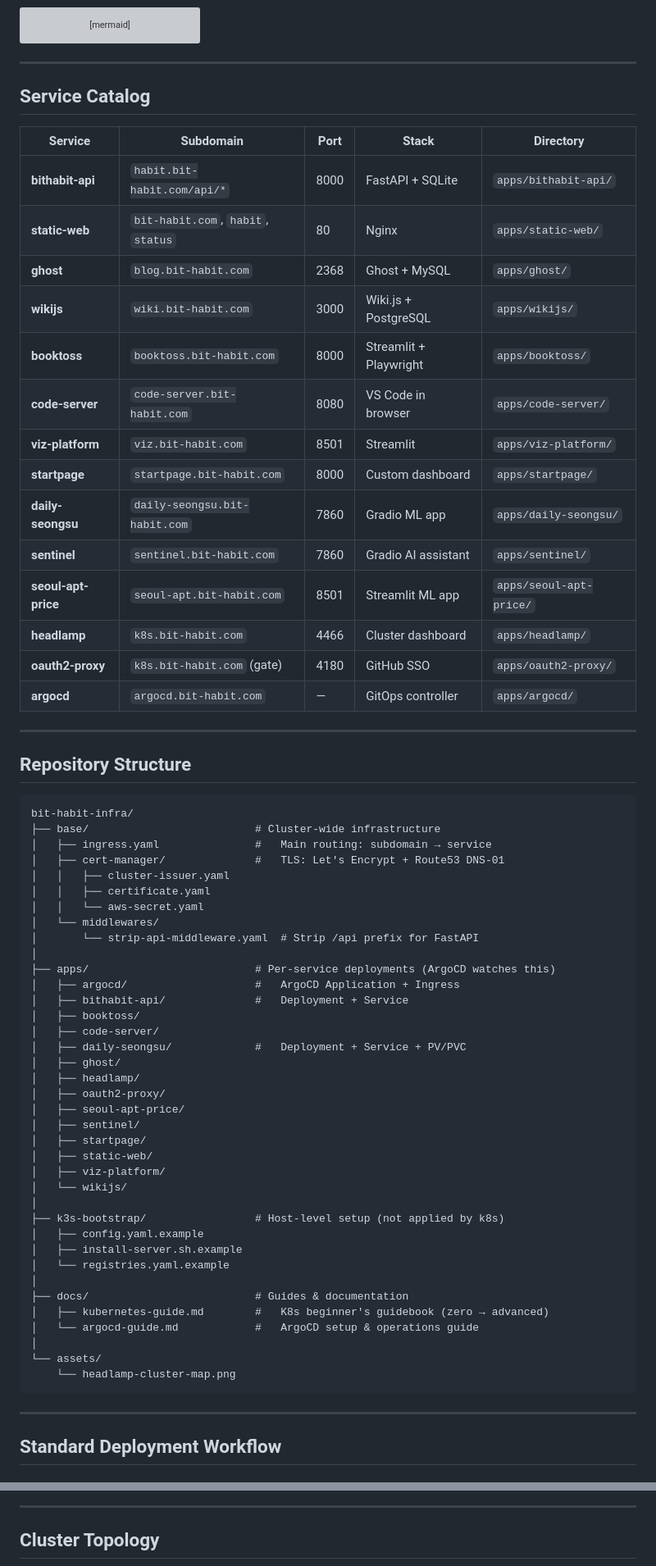
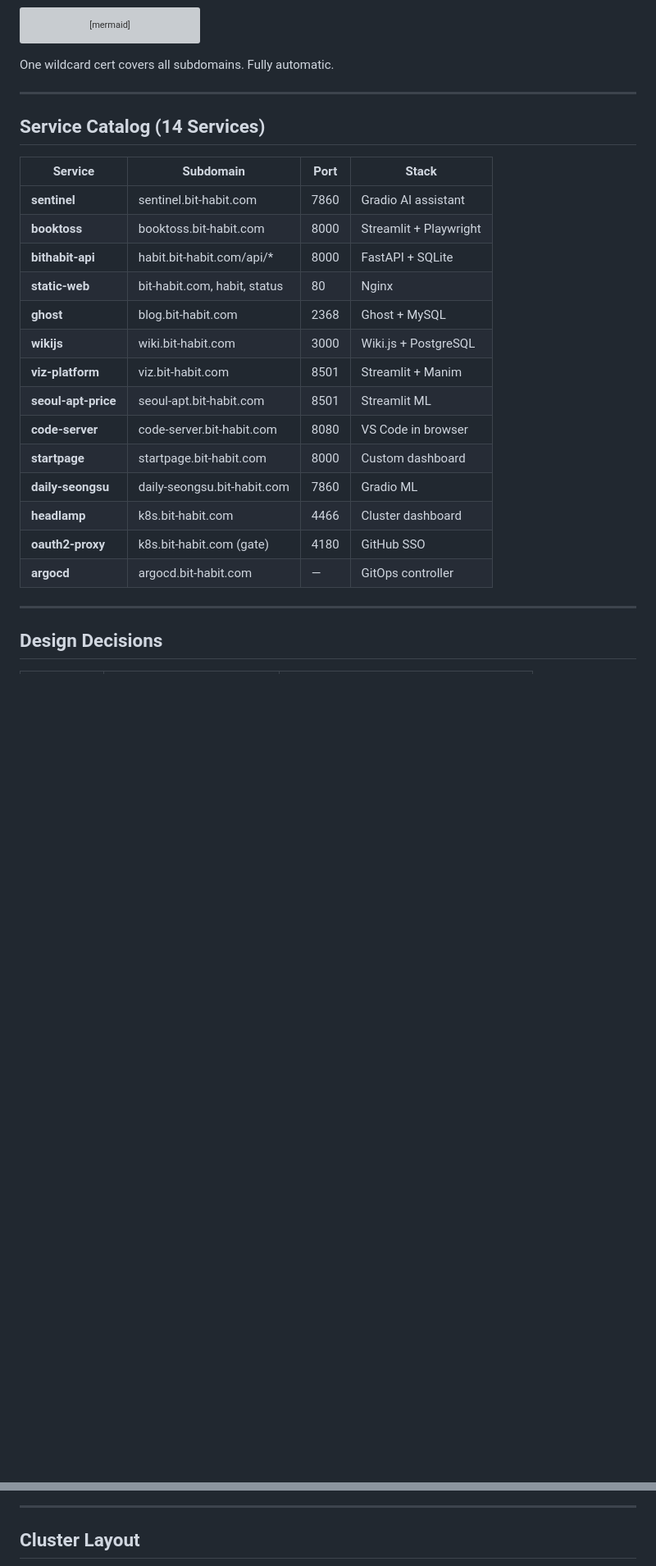
Before and after one commit to bookseal/bit-habit-infra, a Markdown page: README.md, 2 parts joined by grey strips. Shown at 82% size. Drawn GitHub-style; blank space fills up the shorter version; grey boxes are pictures that could not be loaded.

Commit message:
Enhance README with service catalog and design decisions
Expanded the README to include a service catalog, design decisions, and updated architecture details.

````diff
--- a/README.md
+++ b/README.md
@@ -140,72 +155,30 @@ sequenceDiagram
     Note over CM,T: Auto-renew every 60 days (expires at 90)
 ```
 
----
-
-## Service Catalog
-
-| Service | Subdomain | Port | Stack | Directory |
-|---------|-----------|------|-------|-----------|
-| **bithabit-api** | `habit.bit-habit.com/api/*` | 8000 | FastAPI + SQLite | `apps/bithabit-api/` |
-| **static-web** | `bit-habit.com`, `habit`, `status` | 80 | Nginx | `apps/static-web/` |
-| **ghost** | `blog.bit-habit.com` | 2368 | Ghost + MySQL | `apps/ghost/` |
-| **wikijs** | `wiki.bit-habit.com` | 3000 | Wiki.js + PostgreSQL | `apps/wikijs/` |
-| **booktoss** | `booktoss.bit-habit.com` | 8000 | Streamlit + Playwright | `apps/booktoss/` |
-| **code-server** | `code-server.bit-habit.com` | 8080 | VS Code in browser | `apps/code-server/` |
-| **viz-platform** | `viz.bit-habit.com` | 8501 | Streamlit | `apps/viz-platform/` |
-| **startpage** | `startpage.bit-habit.com` | 8000 | Custom dashboard | `apps/startpage/` |
-| **daily-seongsu** | `daily-seongsu.bit-habit.com` | 7860 | Gradio ML app | `apps/daily-seongsu/` |
-| **sentinel** | `sentinel.bit-habit.com` | 7860 | Gradio AI assistant | `apps/sentinel/` |
-| **seoul-apt-price** | `seoul-apt.bit-habit.com` | 8501 | Streamlit ML app | `apps/seoul-apt-price/` |
-| **headlamp** | `k8s.bit-habit.com` | 4466 | Cluster dashboard | `apps/headlamp/` |
-| **oauth2-proxy** | `k8s.bit-habit.com` (gate) | 4180 | GitHub SSO | `apps/oauth2-proxy/` |
-| **argocd** | `argocd.bit-habit.com` | — | GitOps controller | `apps/argocd/` |
+One wildcard cert covers all subdomains. Fully automatic.
 
 ---
 
-## Repository Structure
+## Service Catalog (14 Services)
 
-```
-bit-habit-infra/
-├── base/                          # Cluster-wide infrastructure
-│   ├── ingress.yaml               #   Main routing: subdomain → service
-│   ├── cert-manager/              #   TLS: Let's Encrypt + Route53 DNS-01
-│   │   ├── cluster-issuer.yaml
-│   │   ├── certificate.yaml
-│   │   └── aws-secret.yaml
-│   └── middlewares/
-│       └── strip-api-middleware.yaml  # Strip /api prefix for FastAPI
-│
-├── apps/                          # Per-service deployments (ArgoCD watches this)
-│   ├── argocd/                    #   ArgoCD Application + Ingress
-│   ├── bithabit-api/              #   Deployment + Service
-│   ├── booktoss/
-│   ├── code-server/
-│   ├── daily-seongsu/             #   Deployment + Service + PV/PVC
-│   ├── ghost/
-│   ├── headlamp/
-│   ├── oauth2-proxy/
-│   ├── seoul-apt-price/
-│   ├── sentinel/
-│   ├── startpage/
-│   ├── static-web/
-│   ├── viz-platform/
-│   └── wikijs/
-│
-├── k3s-bootstrap/                 # Host-level setup (not applied by k8s)
-│   ├── config.yaml.example
-│   ├── install-server.sh.example
-│   └── registries.yaml.example
-│
-├── docs/                          # Guides & documentation
-│   ├── kubernetes-guide.md        #   K8s beginner's guidebook (zero → advanced)
-│   └── argocd-guide.md            #   ArgoCD setup & operations guide
-│
-└── assets/
-    └── headlamp-cluster-map.png
-```
+| Service | Subdomain | Port | Stack |
+|---------|-----------|------|-------|
+| **sentinel** | sentinel.bit-habit.com | 7860 | Gradio AI assistant |
+| **booktoss** | booktoss.bit-habit.com | 8000 | Streamlit + Playwright |
+| **bithabit-api** | habit.bit-habit.com/api/* | 8000 | FastAPI + SQLite |
+| **static-web** | bit-habit.com, habit, status | 80 | Nginx |
+| **ghost** | blog.bit-habit.com | 2368 | Ghost + MySQL |
+| **wikijs** | wiki.bit-habit.com | 3000 | Wiki.js + PostgreSQL |
+| **viz-platform** | viz.bit-habit.com | 8501 | Streamlit + Manim |
+| **seoul-apt-price** | seoul-apt.bit-habit.com | 8501 | Streamlit ML |
+| **code-server** | code-server.bit-habit.com | 8080 | VS Code in browser |
+| **startpage** | startpage.bit-habit.com | 8000 | Custom dashboard |
+| **daily-seongsu** | daily-seongsu.bit-habit.com | 7860 | Gradio ML |
+| **headlamp** | k8s.bit-habit.com | 4466 | Cluster dashboard |
+| **oauth2-proxy** | k8s.bit-habit.com (gate) | 4180 | GitHub SSO |
+| **argocd** | argocd.bit-habit.com | — | GitOps controller |
 
 ---
 
-## Standard Deployment Workflow
+## Design Decisions
 
@@ -243,7 +193,7 @@ flowchart LR
 
 ---
 
-## Cluster Topology
+## Cluster Layout
 
 ```mermaid
 flowchart TB
````
Also changed, not shown: other parts of README.md (+106 -83 lines).
